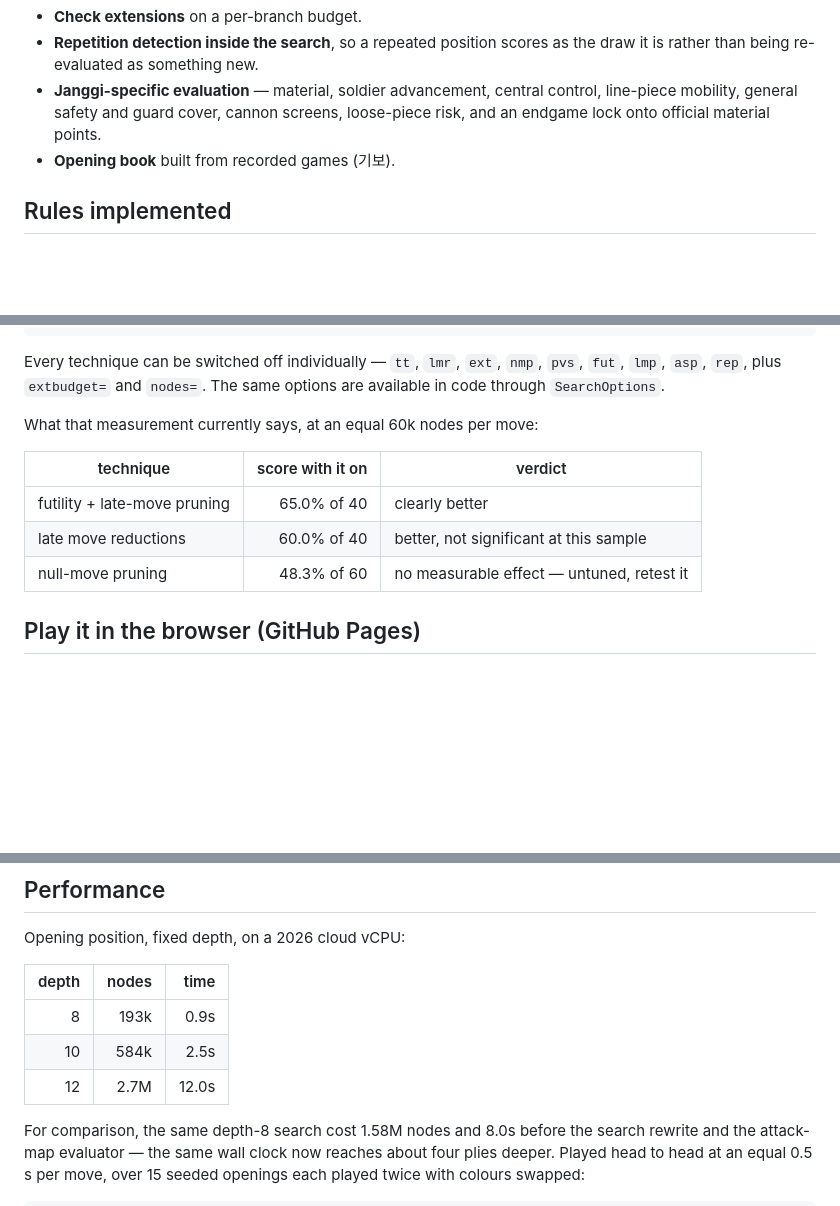
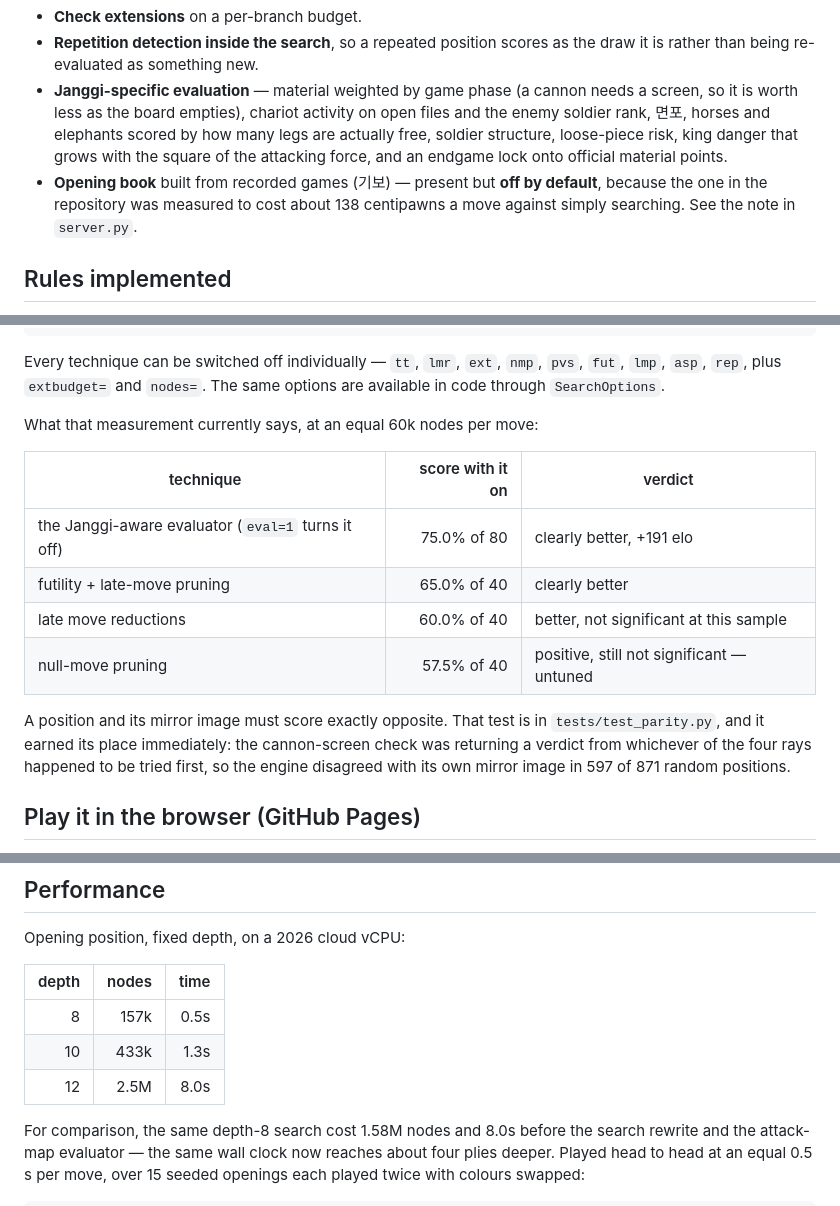
Before and after one commit to g23252a-svg/janggi-engine, a Markdown page: README.md, 3 parts joined by grey strips. Drawn GitHub-style; blank space fills up the shorter version.

```diff
--- a/README.md
+++ b/README.md
@@ -30,10 +30,15 @@ against live human opponents on online services.
 - **Check extensions** on a per-branch budget.
 - **Repetition detection inside the search**, so a repeated position scores as
   the draw it is rather than being re-evaluated as something new.
-- **Janggi-specific evaluation** — material, soldier advancement, central
-  control, line-piece mobility, general safety and guard cover, cannon screens,
-  loose-piece risk, and an endgame lock onto official material points.
-- **Opening book** built from recorded games (기보).
+- **Janggi-specific evaluation** — material weighted by game phase (a cannon
+  needs a screen, so it is worth less as the board empties), chariot activity on
+  open files and the enemy soldier rank, 면포, horses and elephants scored by
+  how many legs are actually free, soldier structure, loose-piece risk, king
+  danger that grows with the square of the attacking force, and an endgame lock
+  onto official material points.
+- **Opening book** built from recorded games (기보) — present but **off by
+  default**, because the one in the repository was measured to cost about 138
+  centipawns a move against simply searching. See the note in `server.py`.
 
 ## Rules implemented
 
@@ -127,9 +132,16 @@ What that measurement currently says, at an equal 60k nodes per move:
 
 | technique | score with it on | verdict |
 | --- | ---: | --- |
+| the Janggi-aware evaluator (`eval=1` turns it off) | 75.0% of 80 | clearly better, +191 elo |
 | futility + late-move pruning | 65.0% of 40 | clearly better |
 | late move reductions | 60.0% of 40 | better, not significant at this sample |
-| null-move pruning | 48.3% of 60 | no measurable effect — untuned, retest it |
+| null-move pruning | 57.5% of 40 | positive, still not significant — untuned |
+
+A position and its mirror image must score exactly opposite. That test is in
+`tests/test_parity.py`, and it earned its place immediately: the cannon-screen
+check was returning a verdict from whichever of the four rays happened to be
+tried first, so the engine disagreed with its own mirror image in 597 of 871
+random positions.
 
 ## Play it in the browser (GitHub Pages)
 
@@ -242,9 +254,9 @@ Opening position, fixed depth, on a 2026 cloud vCPU:
 
 | depth | nodes | time |
 | ---: | ---: | ---: |
-| 8 | 193k | 0.9s |
-| 10 | 584k | 2.5s |
-| 12 | 2.7M | 12.0s |
+| 8 | 157k | 0.5s |
+| 10 | 433k | 1.3s |
+| 12 | 2.5M | 8.0s |
 
 For comparison, the same depth-8 search cost 1.58M nodes and 8.0s before the
 search rewrite and the attack-map evaluator — the same wall clock now reaches
```
Also changed, not shown: CHANGELOG.md (+69 -1 lines).
